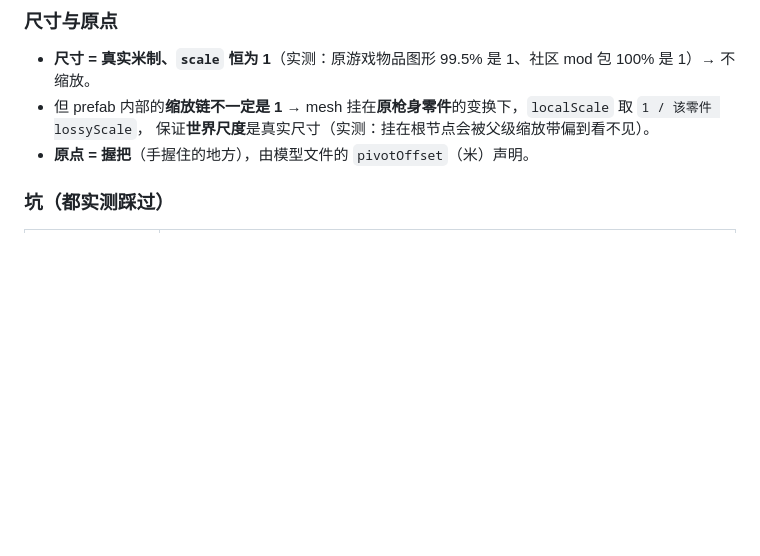
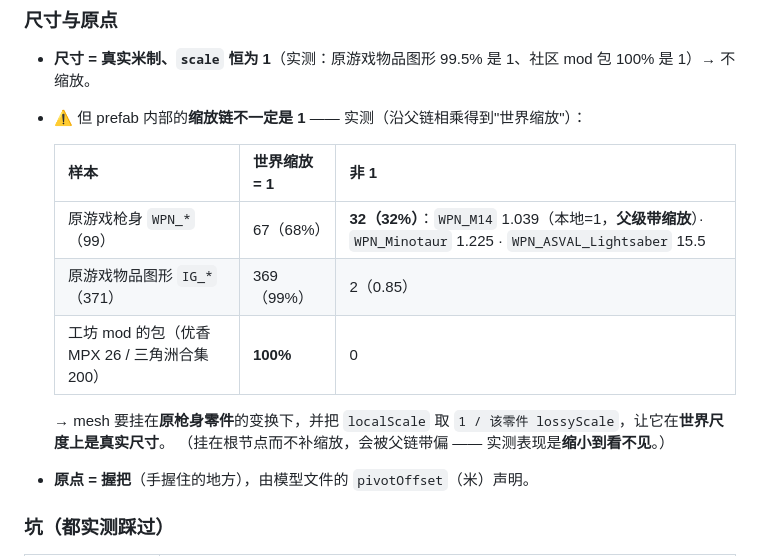
Before and after one commit to ruonanzh/escape-from-duckov-mod, a Markdown page: docs/unity-3d/01-weapons.md, the part around the change. Drawn GitHub-style; blank space fills up the shorter version.

Commit message:
docs(unity-3d): 用实测数据验证"缩放链不一定为 1"并写进文档
沿父链相乘算"世界缩放"（原游戏 14192 个 Transform + 两个工坊包）：
- 枪身 WPN_*（99）：世界缩放=1 的 67（68%），**非 1 的 32（32%）** —— WPN_M14 1.039（本地=1、父级带缩放）、
  WPN_Minotaur 1.225、WPN_ASVAL_Lightsaber 15.5
- 物品图形 IG_*（371）：99% 是 1（例外 IG_Helmat_Battery2/Displayer 0.85）
- 工坊包：优香MPX 26/26、三角洲合集 200/200 **全为 1**

→ 结论：缩放链**确实可能不是 1**（枪身 1/3），所以挂 mesh 时要补 1/lossyScale 保证世界尺度是真实尺寸；
但社区 mod 与物品图形几乎都是 1 —— 这是**防御性**处理，不是常态。把该数据表写进 01-weapons 与 02-items。

```diff
--- a/docs/unity-3d/01-weapons.md
+++ b/docs/unity-3d/01-weapons.md
@@ -150,8 +150,16 @@ models/*.json（零件清单）
 ### 尺寸与原点
 
 - **尺寸 = 真实米制、`scale` 恒为 1**（实测：原游戏物品图形 99.5% 是 1、社区 mod 包 100% 是 1）→ 不缩放。
-- 但 prefab 内部的**缩放链不一定是 1** → mesh 挂在**原枪身零件**的变换下，`localScale` 取 `1 / 该零件 lossyScale`，
-  保证**世界尺度**是真实尺寸（实测：挂在根节点会被父级缩放带偏到看不见）。
+- ⚠️ 但 prefab 内部的**缩放链不一定是 1** —— 实测（沿父链相乘得到"世界缩放"）：
+
+  | 样本 | 世界缩放 = 1 | 非 1 |
+  |---|---|---|
+  | 原游戏枪身 `WPN_*`（99）| 67（68%）| **32（32%）**：`WPN_M14` 1.039（本地=1，**父级带缩放**）· `WPN_Minotaur` 1.225 · `WPN_ASVAL_Lightsaber` 15.5 |
+  | 原游戏物品图形 `IG_*`（371）| 369（99%）| 2（0.85）|
+  | 工坊 mod 的包（优香MPX 26 / 三角洲合集 200）| **100%** | 0 |
+
+  → mesh 要挂在**原枪身零件**的变换下，并把 `localScale` 取 `1 / 该零件 lossyScale`，让它在**世界尺度上是真实尺寸**。
+  （挂在根节点而不补缩放，会被父链带偏 —— 实测表现是**缩小到看不见**。）
 - **原点 = 握把**（手握住的地方），由模型文件的 `pivotOffset`（米）声明。
 
 ### 坑（都实测踩过）
```
Also changed, not shown: docs/unity-3d/02-items.md (+3 -2 lines).
